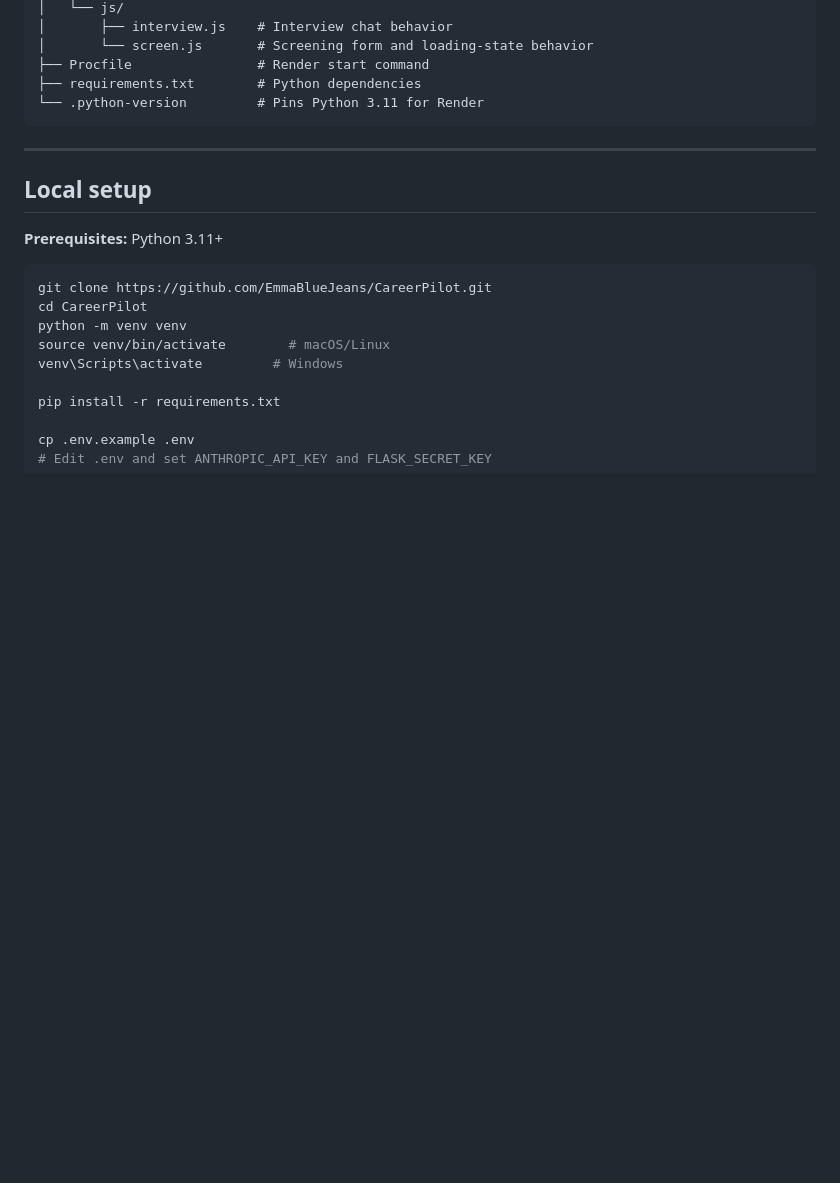
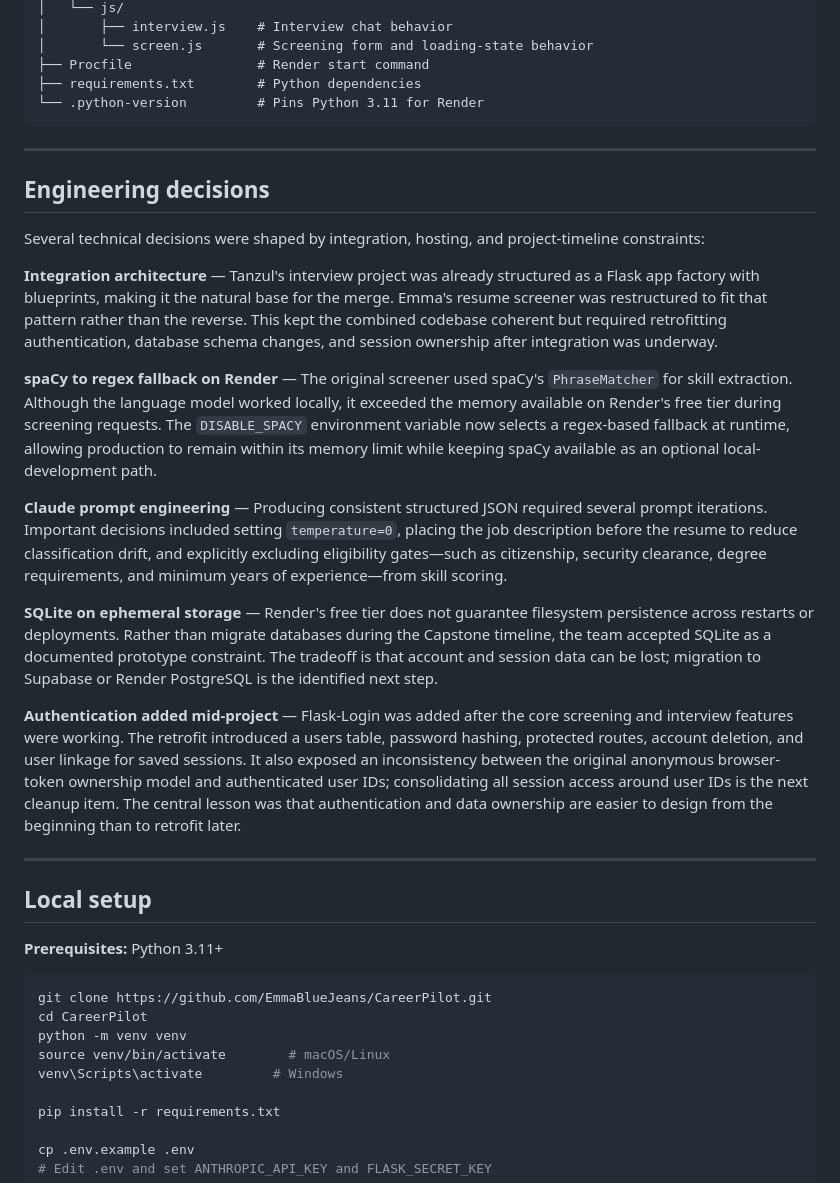
Before and after one commit to EmmaBlueJeans/CareerPilot, a Markdown page: README.md, the part around the change. GitHub-like rendering; blank space fills up the shorter version.

Commit message:
Document CareerPilot engineering decisions

```diff
--- a/README.md
+++ b/README.md
@@ -83,6 +83,22 @@ CareerPilot/
 
 ---
 
+## Engineering decisions
+
+Several technical decisions were shaped by integration, hosting, and project-timeline constraints:
+
+**Integration architecture** — Tanzul's interview project was already structured as a Flask app factory with blueprints, making it the natural base for the merge. Emma's resume screener was restructured to fit that pattern rather than the reverse. This kept the combined codebase coherent but required retrofitting authentication, database schema changes, and session ownership after integration was underway.
+
+**spaCy to regex fallback on Render** — The original screener used spaCy's `PhraseMatcher` for skill extraction. Although the language model worked locally, it exceeded the memory available on Render's free tier during screening requests. The `DISABLE_SPACY` environment variable now selects a regex-based fallback at runtime, allowing production to remain within its memory limit while keeping spaCy available as an optional local-development path.
+
+**Claude prompt engineering** — Producing consistent structured JSON required several prompt iterations. Important decisions included setting `temperature=0`, placing the job description before the resume to reduce classification drift, and explicitly excluding eligibility gates—such as citizenship, security clearance, degree requirements, and minimum years of experience—from skill scoring.
+
+**SQLite on ephemeral storage** — Render's free tier does not guarantee filesystem persistence across restarts or deployments. Rather than migrate databases during the Capstone timeline, the team accepted SQLite as a documented prototype constraint. The tradeoff is that account and session data can be lost; migration to Supabase or Render PostgreSQL is the identified next step.
+
+**Authentication added mid-project** — Flask-Login was added after the core screening and interview features were working. The retrofit introduced a users table, password hashing, protected routes, account deletion, and user linkage for saved sessions. It also exposed an inconsistency between the original anonymous browser-token ownership model and authenticated user IDs; consolidating all session access around user IDs is the next cleanup item. The central lesson was that authentication and data ownership are easier to design from the beginning than to retrofit later.
+
+---
+
 ## Local setup
 
 **Prerequisites:** Python 3.11+
```
